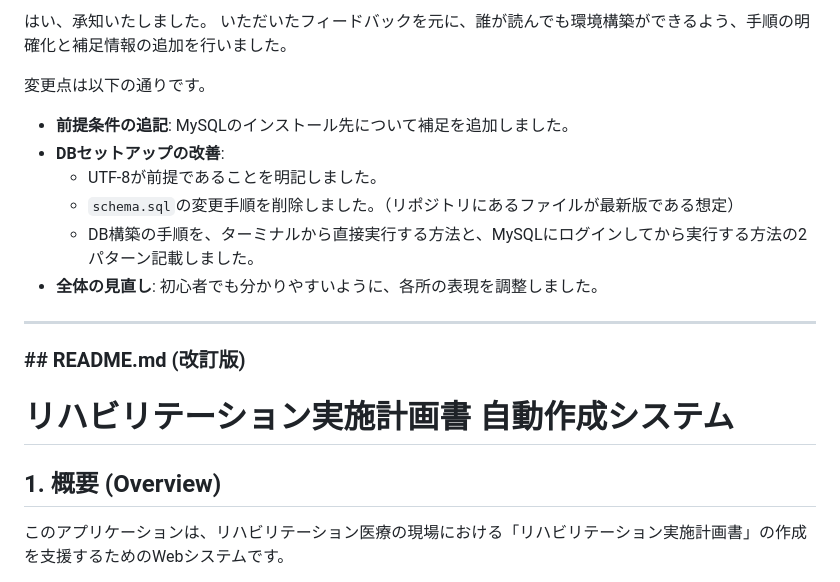
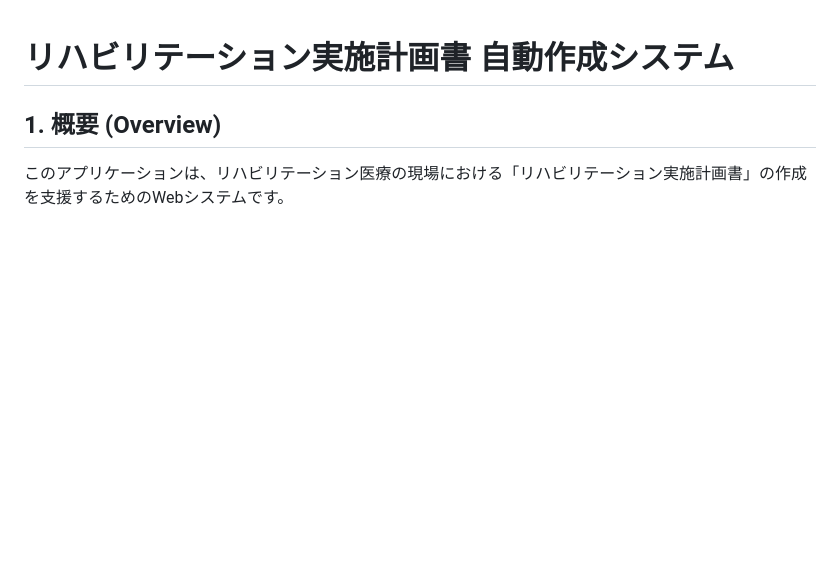
Before and after one commit to YouSayH/local_Rehab-Plan-Generator, a Markdown page: README.md, the part around the change. GitHub-like rendering; blank space fills up the shorter version.

```diff
--- a/README.md
+++ b/README.md
@@ -1,19 +1,3 @@
-はい、承知いたしました。
-いただいたフィードバックを元に、誰が読んでも環境構築ができるよう、手順の明確化と補足情報の追加を行いました。
-
-変更点は以下の通りです。
-
-  * **前提条件の追記**: MySQLのインストール先について補足を追加しました。
-  * **DBセットアップの改善**:
-      * UTF-8が前提であることを明記しました。
-      * `schema.sql`の変更手順を削除しました。（リポジトリにあるファイルが最新版である想定）
-      * DB構築の手順を、ターミナルから直接実行する方法と、MySQLにログインしてから実行する方法の2パターン記載しました。
-  * **全体の見直し**: 初心者でも分かりやすいように、各所の表現を調整しました。
-
------
-
-### \#\# README.md (改訂版)
-
 # リハビリテーション実施計画書 自動作成システム
 
 ## 1\. 概要 (Overview)
```
